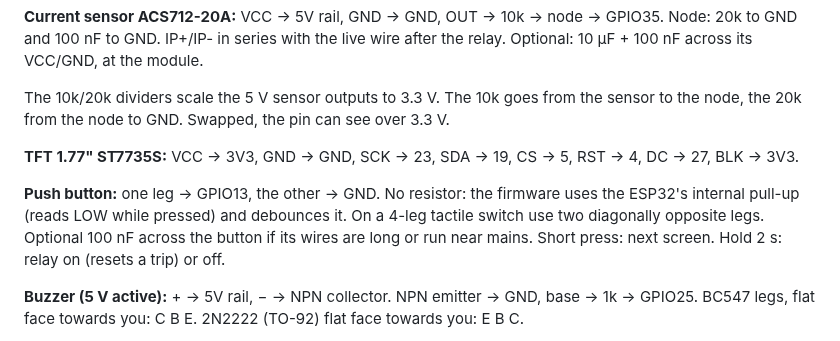
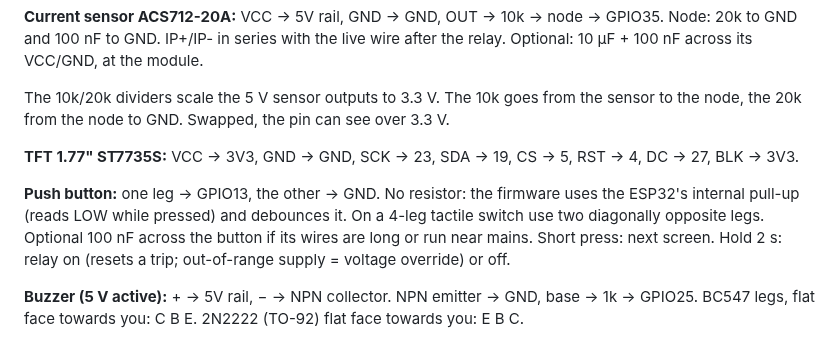
Before and after one commit to shree-surya/GridGuard, a Markdown page: docs/wiring.md, the part around the change. Drawn GitHub-style.

```diff
--- a/docs/wiring.md
+++ b/docs/wiring.md
@@ -76,7 +76,7 @@ The 10k/20k dividers scale the 5 V sensor outputs to 3.3 V. The 10k goes from th
 
 **TFT 1.77" ST7735S:** VCC → 3V3, GND → GND, SCK → 23, SDA → 19, CS → 5, RST → 4, DC → 27, BLK → 3V3.
 
-**Push button:** one leg → GPIO13, the other → GND. No resistor: the firmware uses the ESP32's internal pull-up (reads LOW while pressed) and debounces it. On a 4-leg tactile switch use two diagonally opposite legs. Optional 100 nF across the button if its wires are long or run near mains. Short press: next screen. Hold 2 s: relay on (resets a trip) or off.
+**Push button:** one leg → GPIO13, the other → GND. No resistor: the firmware uses the ESP32's internal pull-up (reads LOW while pressed) and debounces it. On a 4-leg tactile switch use two diagonally opposite legs. Optional 100 nF across the button if its wires are long or run near mains. Short press: next screen. Hold 2 s: relay on (resets a trip; out-of-range supply = voltage override) or off.
 
 **Buzzer (5 V active):** + → 5V rail, − → NPN collector. NPN emitter → GND, base → 1k → GPIO25. BC547 legs, flat face towards you: C B E. 2N2222 (TO-92) flat face towards you: E B C.
 
```
Also changed, not shown: README.md (+5 -5 lines), docs/web-page.png, 3 other files.
